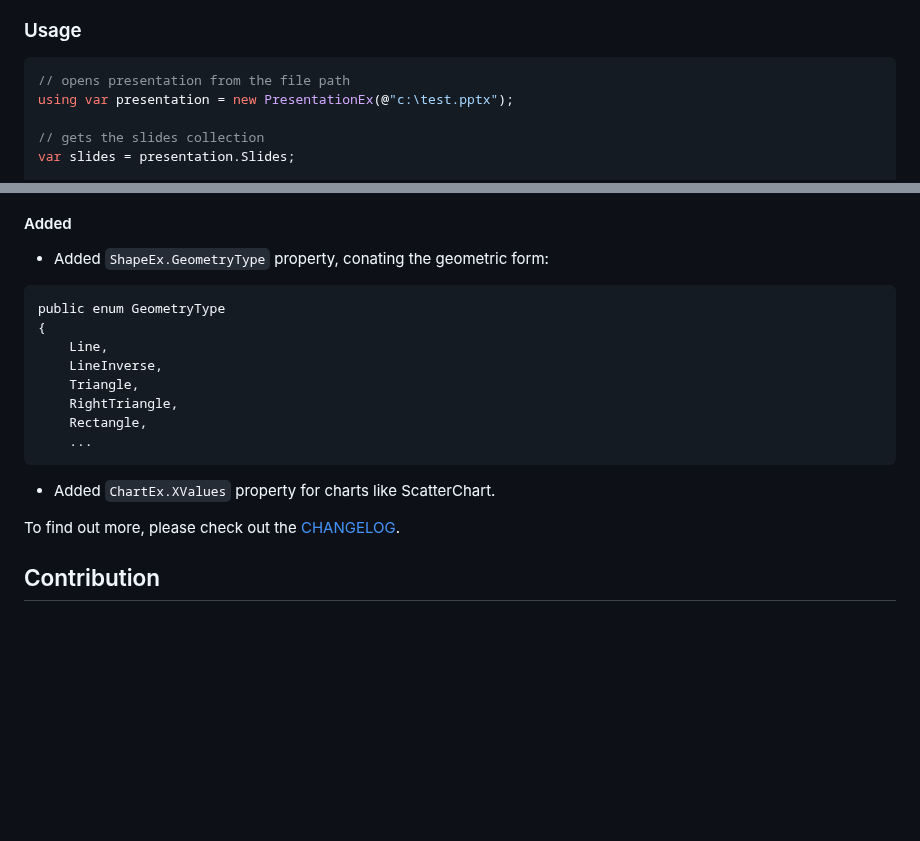
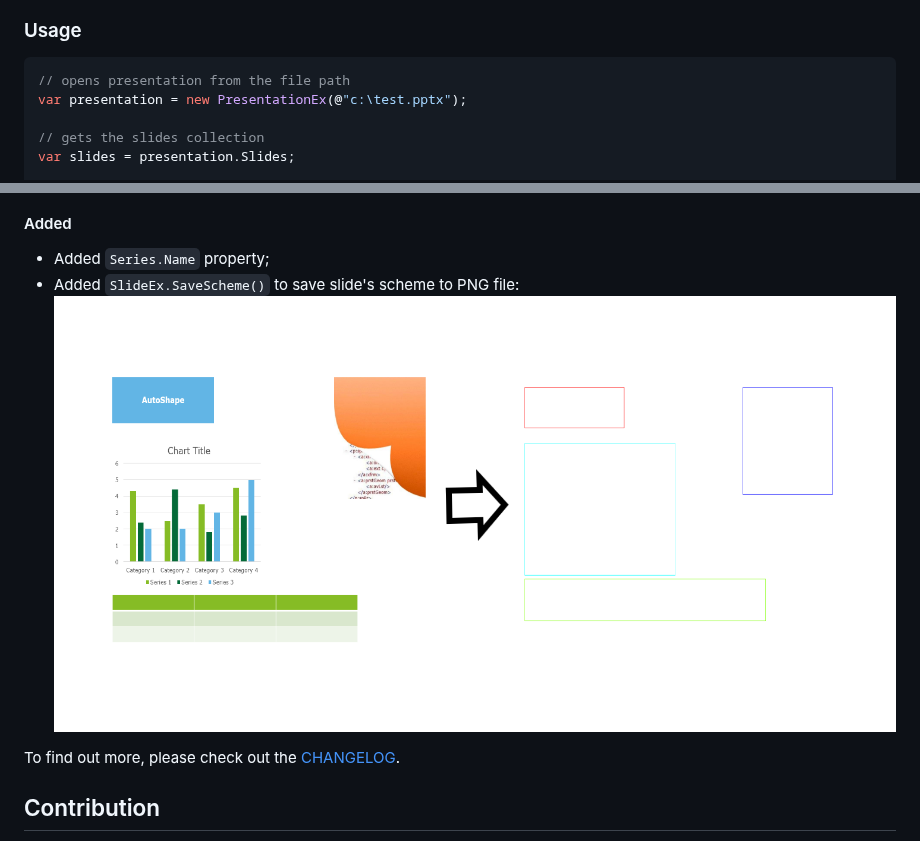
Before and after one commit to ShapeCrawler/ShapeCrawler, a Markdown page: README.md, 2 parts joined by grey strips. GitHub-like rendering; pictures changed too: resources/slide-scheme.png (added); blank space fills up the shorter version.

Commit message:
SLD-64: Add API to generate PNG-scheme

````diff
--- a/README.md
+++ b/README.md
@@ -28,7 +28,7 @@ PM> Install-Package SlideDotNet
 ### Usage
 ```C#
 // opens presentation from the file path
-using var presentation = new PresentationEx(@"c:\test.pptx");
+var presentation = new PresentationEx(@"c:\test.pptx");
 
 // gets the slides collection
 var slides = presentation.Slides;
@@ -54,16 +54,7 @@ foreach (var sp in shapes)
 #### Added
-- Added `ShapeEx.GeometryType` property, conating the geometric form:
-```
-public enum GeometryType
-{
-    Line,
-    LineInverse,
-    Triangle,
-    RightTriangle,
-    Rectangle,
-    ...
-```
-- Added `ChartEx.XValues` property for charts like ScatterChart.
+- Added `Series.Name` property;
+- Added `SlideEx.SaveScheme()` to save slide's scheme to PNG file:
+![slide-scheme](/resources/slide-scheme.png)
 
 To find out more, please check out the [CHANGELOG](https://github.com/adamshakhabov/SlideDotNet/blob/master/CHANGELOG.md).
 
````
Also changed, not shown: other parts of README.md (+1 -1 lines), CHANGELOG.md (+4 -2 lines), 9 other files.
